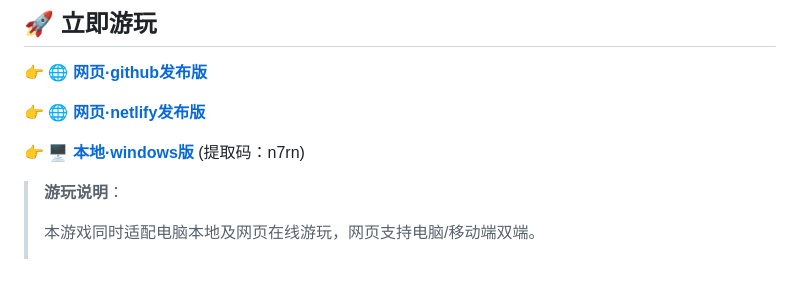
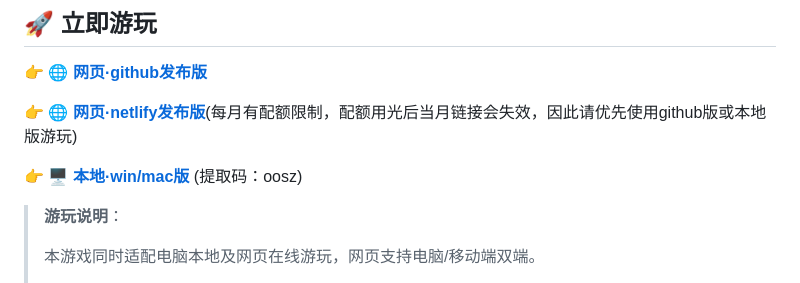
Before and after one commit to waterinwater/ooshizu_perfectday, a Markdown page: README.md, the part around the change. Rendered like a GitHub page.

```diff
--- a/README.md
+++ b/README.md
@@ -16,9 +16,9 @@
 
 👉 **[🌐 网页·github发布版](https://waterinwater.github.io/ooshizu_perfectday/)**
 
-👉 **[🌐 网页·netlify发布版](https://ooshizuperfectday.netlify.app/)**
+👉 **[🌐 网页·netlify发布版](https://ooshizuperfectday.netlify.app/)**(每月有配额限制，配额用光后当月链接会失效，因此请优先使用github版或本地版游玩)
 
-👉 **[🖥️ 本地·windows版](https://pan.baidu.com/s/1vt9_W_Ii-K3rl5uwCE4yUA?pwd=n7rn)** (提取码：n7rn)
+👉 **[🖥️ 本地·win/mac版]([https://pan.baidu.com/s/1vt9_W_Ii-K3rl5uwCE4yUA?pwd=n7rn](https://pan.baidu.com/s/1-3jGzdnePzqANMbgfFTXng?pwd=oosz))** (提取码：oosz)
 
 
 
```
